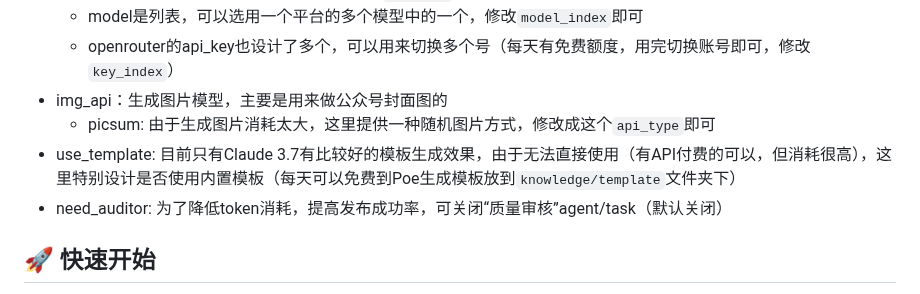
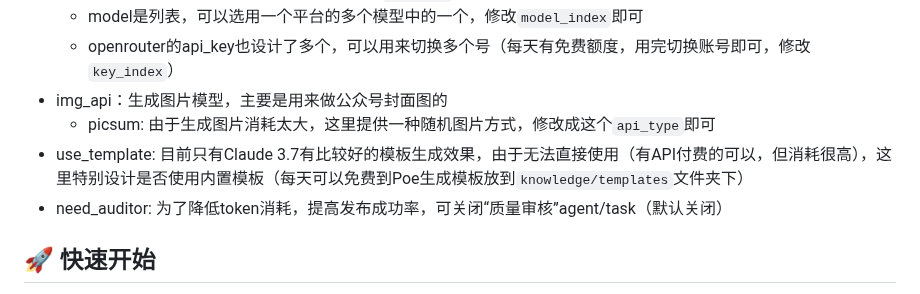
Before and after one commit to suniano/AIWriteX, a Markdown page: README.md, the part around one of its changes. GitHub-like rendering.

```diff
--- a/README.md
+++ b/README.md
@@ -25,7 +25,7 @@
     - openrouter的api_key也设计了多个，可以用来切换多个号（每天有免费额度，用完切换账号即可，修改`key_index`）
 - img_api：生成图片模型，主要是用来做公众号封面图的
     - picsum: 由于生成图片消耗太大，这里提供一种随机图片方式，修改成这个`api_type`即可
-- use_template: 目前只有Claude 3.7有比较好的模板生成效果，由于无法直接使用（有API付费的可以，但消耗很高），这里特别设计是否使用内置模板（每天可以免费到Poe生成模板放到`knowledge/template`文件夹下）
+- use_template: 目前只有Claude 3.7有比较好的模板生成效果，由于无法直接使用（有API付费的可以，但消耗很高），这里特别设计是否使用内置模板（每天可以免费到Poe生成模板放到`knowledge/templates`文件夹下）
 - need_auditor: 为了降低token消耗，提高发布成功率，可关闭“质量审核”agent/task（默认关闭）
 
 ## 🚀 快速开始
```
Also changed, not shown: other parts of README.md (+1 -1 lines).
